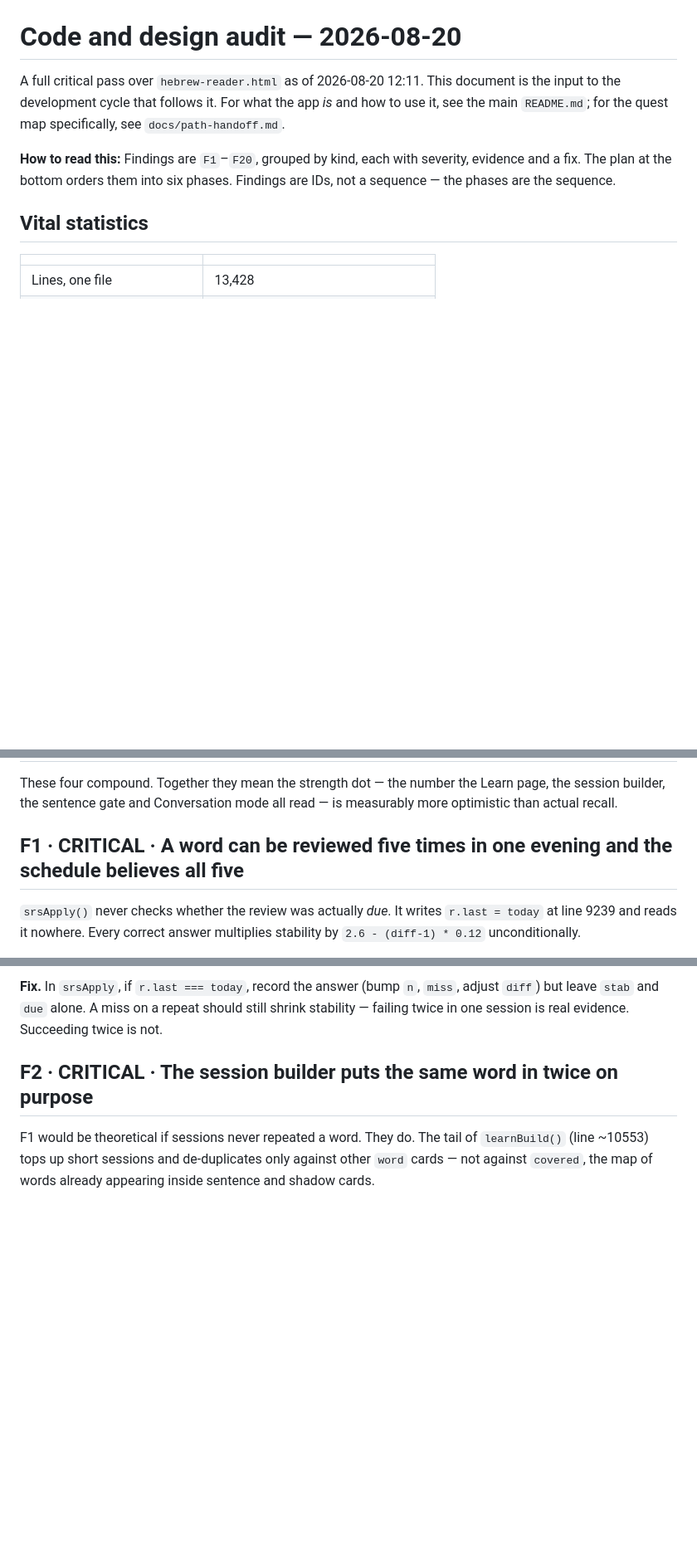
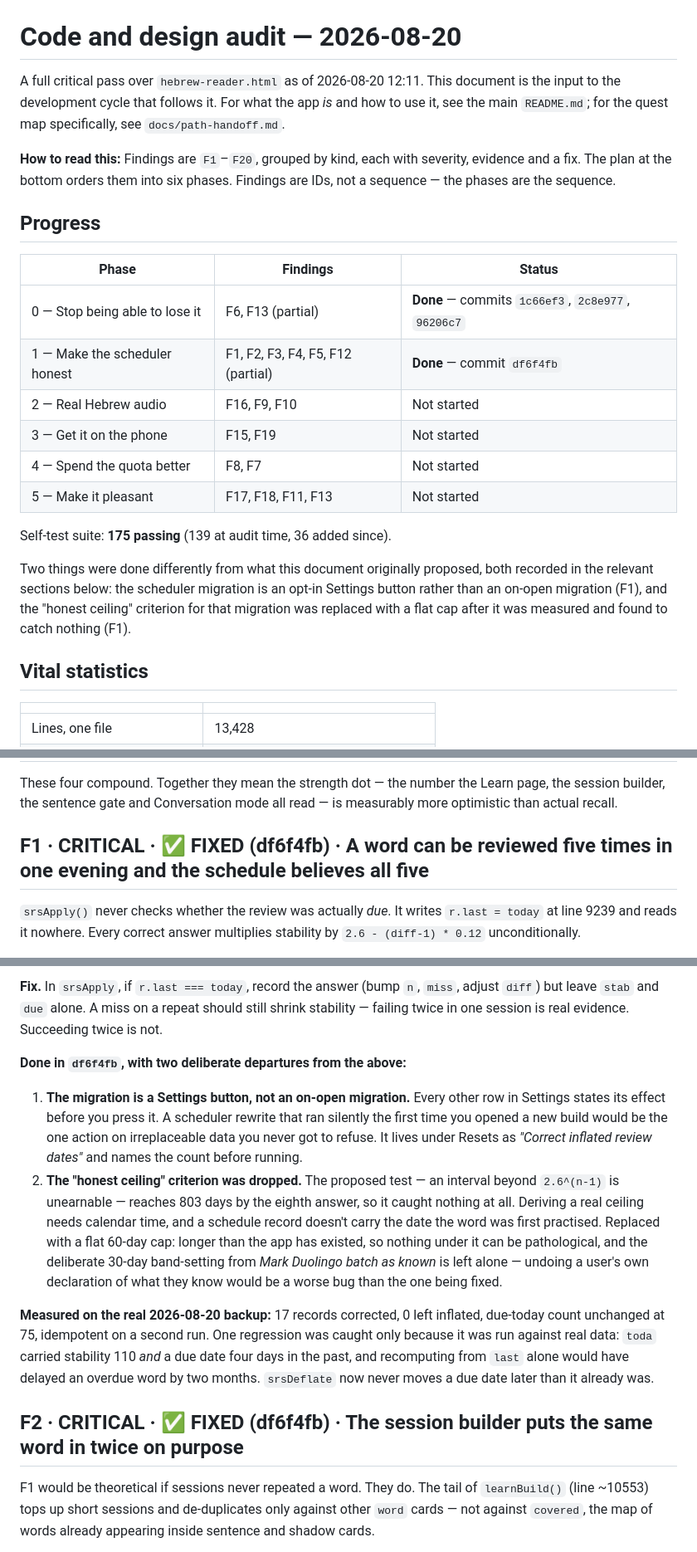
Before and after one commit to George-Wightman/hebrew-reader, a Markdown page: docs/audit-2026-08-20.md, 3 parts joined by grey strips. Shown at 83% size. GitHub-like rendering; blank space fills up the shorter version.

Commit message:
Update the audit with Phase 0 and 1 status
Marks F1-F6 fixed with their commits, adds a progress table, and records the two
places the implementation deliberately departed from what the audit proposed.

Co-Authored-By: Claude Opus 5 <noreply@anthropic.com>

```diff
--- a/docs/audit-2026-08-20.md
+++ b/docs/audit-2026-08-20.md
@@ -7,6 +7,25 @@ the main `README.md`; for the quest map specifically, see `docs/path-handoff.md`
 **How to read this:** Findings are `F1`–`F20`, grouped by kind, each with severity, evidence and
 a fix. The plan at the bottom orders them into six phases. Findings are IDs, not a sequence —
 the phases are the sequence.
+
+## Progress
+
+| Phase | Findings | Status |
+|---|---|---|
+| 0 — Stop being able to lose it | F6, F13 (partial) | **Done** — commits `1c66ef3`, `2c8e977`, `96206c7` |
+| 1 — Make the scheduler honest | F1, F2, F3, F4, F5, F12 (partial) | **Done** — commit `df6f4fb` |
+| 2 — Real Hebrew audio | F16, F9, F10 | Not started |
+| 3 — Get it on the phone | F15, F19 | Not started |
+| 4 — Spend the quota better | F8, F7 | Not started |
+| 5 — Make it pleasant | F17, F18, F11, F13 | Not started |
+
+Self-test suite: **175 passing** (139 at audit time, 36 added since).
+
+Two things were done differently from what this document originally proposed, both
+recorded in the relevant sections below: the scheduler migration is an opt-in Settings
+button rather than an on-open migration (F1), and the "honest ceiling" criterion for
+that migration was replaced with a flat cap after it was measured and found to catch
+nothing (F1).
 
 ## Vital statistics
 
@@ -63,7 +82,7 @@ These four compound. Together they mean the strength dot — the number the Lear
 builder, the sentence gate and Conversation mode all read — is measurably more optimistic than
 actual recall.
 
-## F1 · CRITICAL · A word can be reviewed five times in one evening and the schedule believes all five
+## F1 · CRITICAL · ✅ FIXED (df6f4fb) · A word can be reviewed five times in one evening and the schedule believes all five
 
 `srsApply()` never checks whether the review was actually *due*. It writes `r.last = today` at
 line 9239 and reads it nowhere. Every correct answer multiplies stability by
@@ -86,7 +105,27 @@ nothing makes a review take a day.
 but leave `stab` and `due` alone. A miss on a repeat should still shrink stability — failing twice
 in one session is real evidence. Succeeding twice is not.
 
-## F2 · CRITICAL · The session builder puts the same word in twice on purpose
+**Done in `df6f4fb`, with two deliberate departures from the above:**
+
+1. **The migration is a Settings button, not an on-open migration.** Every other row in Settings
+   states its effect before you press it. A scheduler rewrite that ran silently the first time you
+   opened a new build would be the one action on irreplaceable data you never got to refuse. It
+   lives under Resets as *"Correct inflated review dates"* and names the count before running.
+2. **The "honest ceiling" criterion was dropped.** The proposed test — an interval beyond
+   `2.6^(n-1)` is unearnable — reaches 803 days by the eighth answer, so it caught nothing at all.
+   Deriving a real ceiling needs calendar time, and a schedule record doesn't carry the date the
+   word was first practised. Replaced with a flat 60-day cap: longer than the app has existed, so
+   nothing under it can be pathological, and the deliberate 30-day band-setting from *Mark Duolingo
+   batch as known* is left alone — undoing a user's own declaration of what they know would be a
+   worse bug than the one being fixed.
+
+**Measured on the real 2026-08-20 backup:** 17 records corrected, 0 left inflated, due-today count
+unchanged at 75, idempotent on a second run. One regression was caught only because it was run
+against real data: `toda` carried stability 110 *and* a due date four days in the past, and
+recomputing from `last` alone would have delayed an overdue word by two months. `srsDeflate` now
+never moves a due date later than it already was.
+
+## F2 · CRITICAL · ✅ FIXED (df6f4fb) · The session builder puts the same word in twice on purpose
 
 F1 would be theoretical if sessions never repeated a word. They do. The tail of `learnBuild()`
 (line ~10553) tops up short sessions and de-duplicates only against other `word` cards — not
```
Also changed, not shown: other parts of docs/audit-2026-08-20.md (+4 -4 lines).
